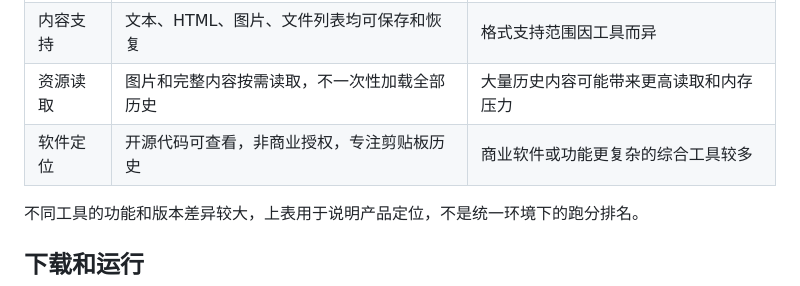
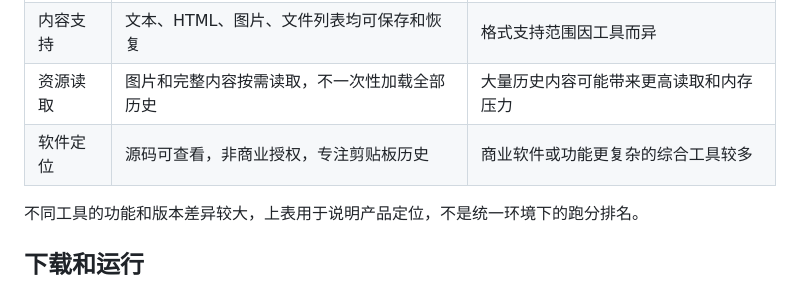
Before and after one commit to wxh-777/ClipLite, a Markdown page: README.md, the part around the change. Rendered like a GitHub page.

Commit message:
明确源码授权定位

```diff
--- a/README.md
+++ b/README.md
@@ -60,7 +60,7 @@ ClipLite 更适合希望“复制过的内容方便找回，但程序不要拖
 | 使用方式 | 支持安装版和便携版，可放在 U 盘 | 通常以安装版为主 |
 | 内容支持 | 文本、HTML、图片、文件列表均可保存和恢复 | 格式支持范围因工具而异 |
 | 资源读取 | 图片和完整内容按需读取，不一次性加载全部历史 | 大量历史内容可能带来更高读取和内存压力 |
-| 软件定位 | 开源代码可查看，非商业授权，专注剪贴板历史 | 商业软件或功能更复杂的综合工具较多 |
+| 软件定位 | 源码可查看，非商业授权，专注剪贴板历史 | 商业软件或功能更复杂的综合工具较多 |
 
 不同工具的功能和版本差异较大，上表用于说明产品定位，不是统一环境下的跑分排名。
 
```
